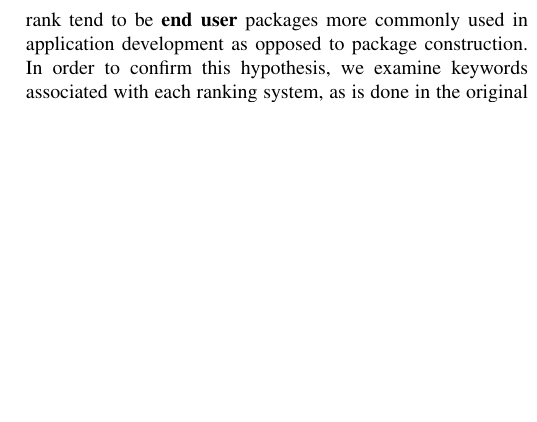
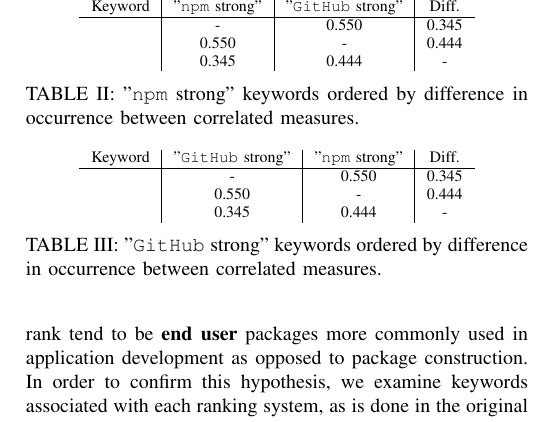
Before and after one commit to kdehaan/CMPUT663-js-package-dynamics-replication, a LaTeX paper (paper/paper.tex): part of one column of page 5 of 8, cut at the place of the change, the shorter picture padded with empty space. Compiled offline with pdfLaTeX; a missing font is replaced by an installed copy or a similar font; a LaTeX package or settings file that is missing is left out.

Commit message:
prepping keyword tables

```diff
--- a/paper/paper.tex
+++ b/paper/paper.tex
@@ -393,6 +394,38 @@ significant popularity by the \code{GitHub} rank tend to be \textbf{end user} pa
 commonly used in application development as opposed to package construction.
 In order to confirm this hypothesis, we examine keywords associated with each
 ranking system, as is done in the original paper.
+
+\begin{table}
+  \centering
+  % TODO NOTE THAT THIS HAS LOWER NUMBERS THAN THE ORIGINAL PAPER DUE TO MONTHLY PAGERANKS
+  \begin{tabular}{c|c|c|c}
+    Keyword & "\code{npm} strong" & "\code{GitHub} strong" & Diff. \\
+    \hline
+     & - & 0.550 & 0.345\\
+     & 0.550 & - & 0.444\\
+     & 0.345 & 0.444 & -\\
+
+  \end{tabular}
+  \caption{"\code{npm} strong" keywords ordered by difference in occurrence between correlated measures.}
+  \label{npmStrong}
+\end{table}
+
+\begin{table}
+  \centering
+  % TODO NOTE THAT THIS HAS LOWER NUMBERS THAN THE ORIGINAL PAPER DUE TO MONTHLY PAGERANKS
+  \begin{tabular}{c|c|c|c}
+    Keyword  & "\code{GitHub} strong" & "\code{npm} strong" & Diff. \\
+    \hline
+     & - & 0.550 & 0.345\\
+     & 0.550 & - & 0.444\\
+     & 0.345 & 0.444 & -\\
+
+  \end{tabular}
+  \caption{"\code{GitHub} strong" keywords ordered by difference in occurrence between correlated measures.}
+  \label{githubStrong}
+\end{table}
+
+
 Tables \ref{npmStrong} and \ref{githubStrong} display keywords most associated with
 each popularity ranking. As the keywords in Table \ref{npmStrong} are closely linked to
 low level utilities, and the keywords of Table \ref{githubStrong} are strongly related to
```
Also changed, not shown: paper/paper.pdf, paper/paper.tex (1 more changed lines).
